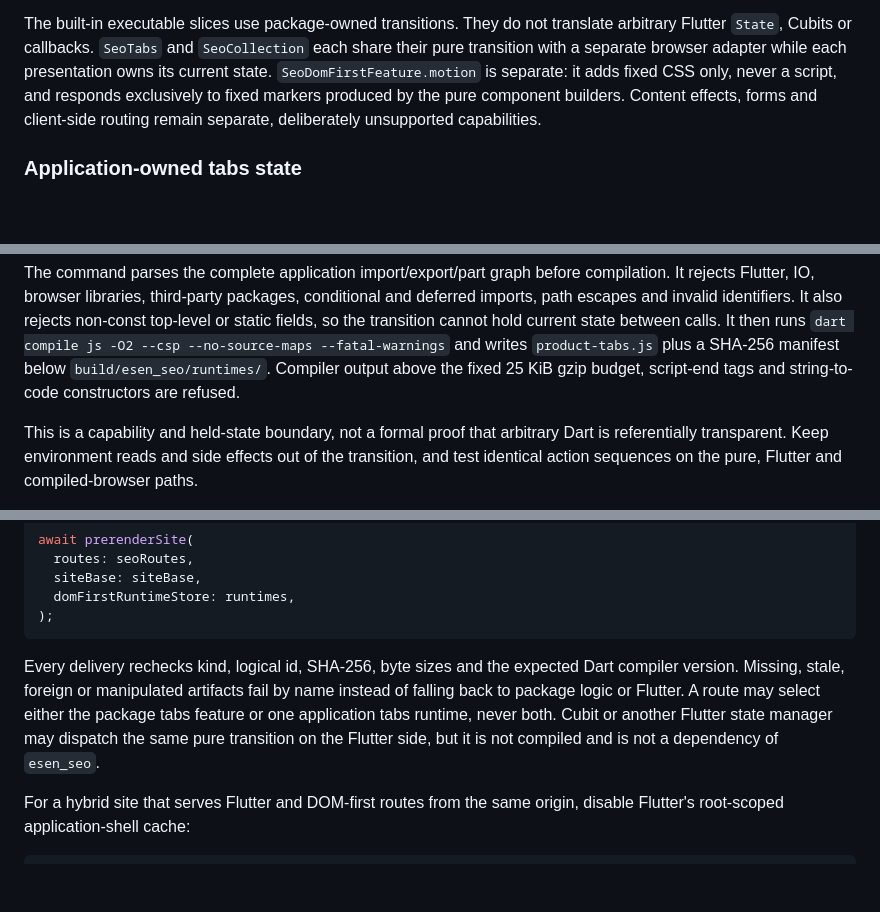
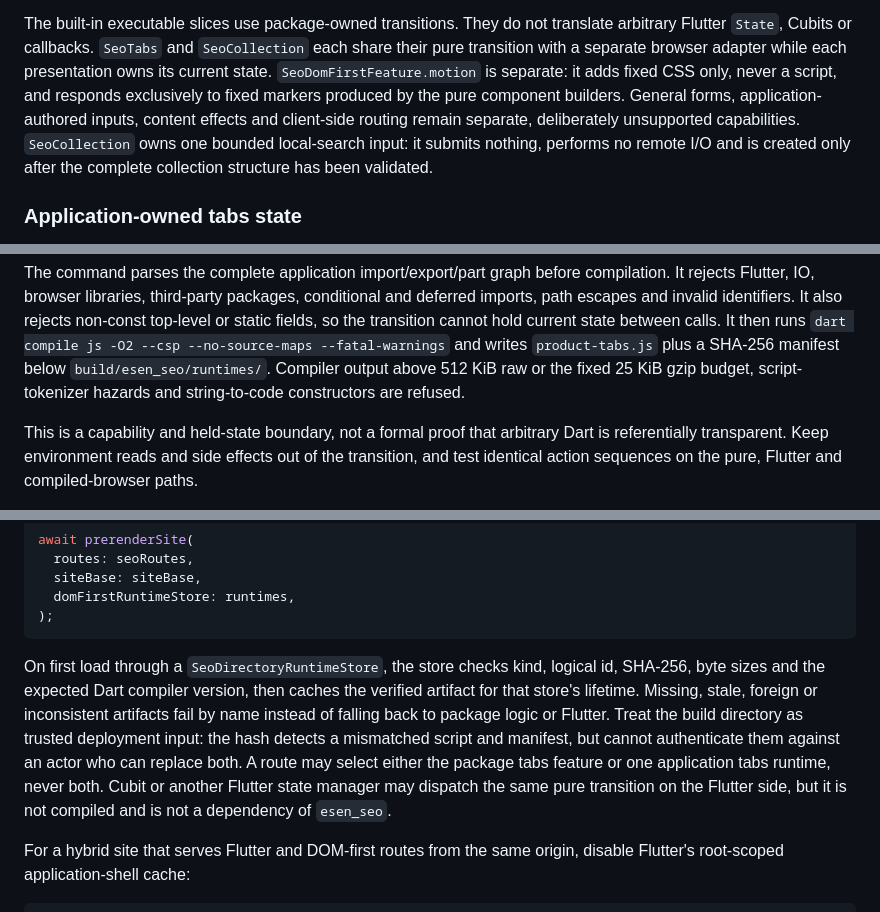
Before and after one commit to esenpi/esen_seo, a Markdown page: README.md, 3 parts joined by grey strips. Rendered like a GitHub page; blank space fills up the shorter version.

Commit message:
docs: align DOM-first guarantees with runtime behavior

````diff
--- a/README.md
+++ b/README.md
@@ -854,8 +854,11 @@ translate arbitrary Flutter `State`, Cubits or callbacks. `SeoTabs` and
 adapter while each presentation owns its current state.
 `SeoDomFirstFeature.motion` is separate:
 it adds fixed CSS only, never a script, and responds exclusively to fixed
-markers produced by the pure component builders. Content effects, forms and
-client-side routing remain separate, deliberately unsupported capabilities.
+markers produced by the pure component builders. General forms,
+application-authored inputs, content effects and client-side routing remain
+separate, deliberately unsupported capabilities. `SeoCollection` owns one
+bounded local-search input: it submits nothing, performs no remote I/O and is
+created only after the complete collection structure has been validated.
 
 ### Application-owned tabs state
 
@@ -899,8 +902,9 @@ also rejects non-const top-level or static fields, so the transition cannot
 hold current state between calls. It then runs
 `dart compile js -O2 --csp --no-source-maps --fatal-warnings` and writes
 `product-tabs.js` plus a SHA-256 manifest below
-`build/esen_seo/runtimes/`. Compiler output above the fixed 25 KiB gzip budget,
-script-end tags and string-to-code constructors are refused.
+`build/esen_seo/runtimes/`. Compiler output above 512 KiB raw or the fixed
+25 KiB gzip budget, script-tokenizer hazards and string-to-code constructors
+are refused.
 
 This is a capability and held-state boundary, not a formal proof that arbitrary
 Dart is referentially transparent. Keep environment reads and side effects out
@@ -953,13 +957,16 @@ await prerenderSite(
 );
 ```
 
-Every delivery rechecks kind, logical id, SHA-256, byte sizes and the expected
-Dart compiler version. Missing, stale, foreign or manipulated artifacts fail
-by name instead of falling back to package logic or Flutter. A route may select
-either the package tabs feature or one application tabs runtime, never both.
-Cubit or another Flutter state manager may dispatch the same pure transition
-on the Flutter side, but it is not compiled and is not a dependency of
-`esen_seo`.
+On first load through a `SeoDirectoryRuntimeStore`, the store checks kind,
+logical id, SHA-256, byte sizes and the expected Dart compiler version, then
+caches the verified artifact for that store's lifetime. Missing, stale, foreign
+or inconsistent artifacts fail by name instead of falling back to package logic
+or Flutter. Treat the build directory as trusted deployment input: the hash
+detects a mismatched script and manifest, but cannot authenticate them against
+an actor who can replace both. A route may select either the package tabs
+feature or one application tabs runtime, never both. Cubit or another Flutter
+state manager may dispatch the same pure transition on the Flutter side, but it
+is not compiled and is not a dependency of `esen_seo`.
 
 For a hybrid site that serves Flutter and DOM-first routes from the same
 origin, disable Flutter's root-scoped application-shell cache:
````
Also changed, not shown: CHANGELOG.md (+22 -4 lines).
